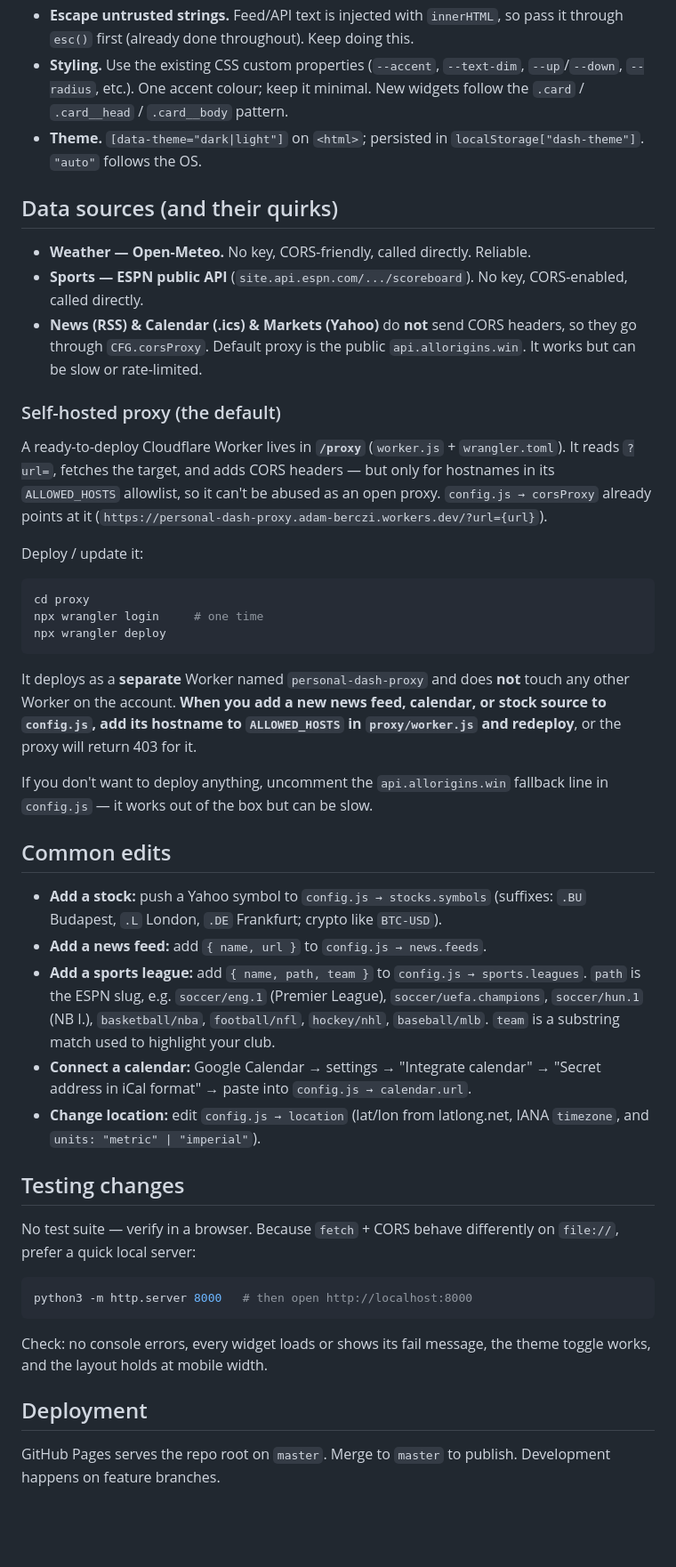
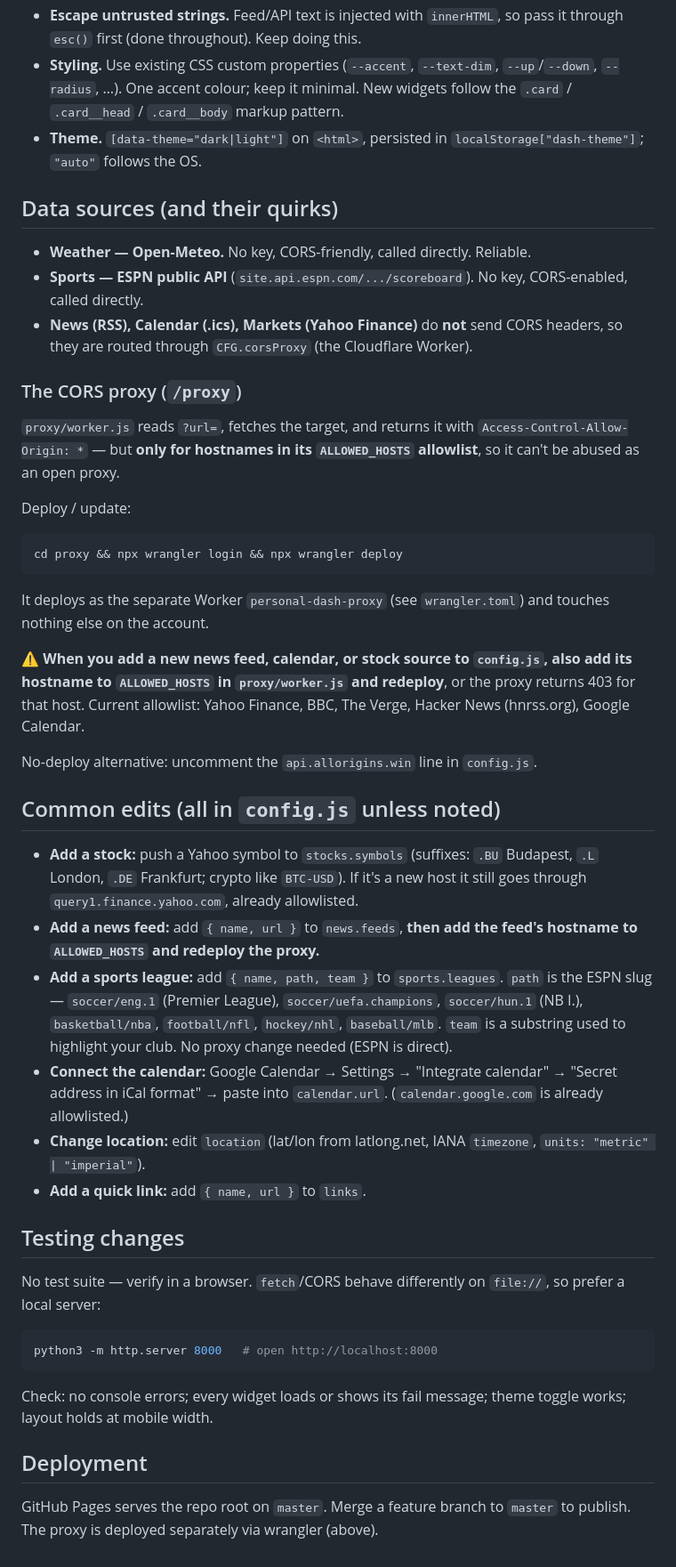
Before and after one commit to AdamBerczi/AdamRepo, a Markdown page: CLAUDE.md, the part around one of its changes. Shown at 89% size. GitHub-like rendering; blank space fills up the shorter version.

````diff
--- a/CLAUDE.md
+++ b/CLAUDE.md
@@ -34,72 +77,69 @@ Deployed via **GitHub Pages** at `https://adamberczi.github.io/adamrepo/`.
 - **Escape untrusted strings.** Feed/API text is injected with `innerHTML`, so
-  pass it through `esc()` first (already done throughout). Keep doing this.
-- **Styling.** Use the existing CSS custom properties (`--accent`, `--text-dim`,
-  `--up`/`--down`, `--radius`, etc.). One accent colour; keep it minimal. New
-  widgets follow the `.card` / `.card__head` / `.card__body` pattern.
-- **Theme.** `[data-theme="dark|light"]` on `<html>`; persisted in
-  `localStorage["dash-theme"]`. `"auto"` follows the OS.
+  pass it through `esc()` first (done throughout). Keep doing this.
+- **Styling.** Use existing CSS custom properties (`--accent`, `--text-dim`,
+  `--up`/`--down`, `--radius`, …). One accent colour; keep it minimal. New
+  widgets follow the `.card` / `.card__head` / `.card__body` markup pattern.
+- **Theme.** `[data-theme="dark|light"]` on `<html>`, persisted in
+  `localStorage["dash-theme"]`; `"auto"` follows the OS.
 
 ## Data sources (and their quirks)
 
 - **Weather — Open-Meteo.** No key, CORS-friendly, called directly. Reliable.
 - **Sports — ESPN public API** (`site.api.espn.com/.../scoreboard`). No key,
   CORS-enabled, called directly.
-- **News (RSS) & Calendar (.ics) & Markets (Yahoo)** do **not** send CORS
-  headers, so they go through `CFG.corsProxy`. Default proxy is the public
-  `api.allorigins.win`. It works but can be slow or rate-limited.
+- **News (RSS), Calendar (.ics), Markets (Yahoo Finance)** do **not** send CORS
+  headers, so they are routed through `CFG.corsProxy` (the Cloudflare Worker).
 
-### Self-hosted proxy (the default)
+### The CORS proxy (`/proxy`)
 
-A ready-to-deploy Cloudflare Worker lives in **`/proxy`** (`worker.js` +
-`wrangler.toml`). It reads `?url=`, fetches the target, and adds CORS headers —
-but only for hostnames in its `ALLOWED_HOSTS` allowlist, so it can't be abused
-as an open proxy. `config.js → corsProxy` already points at it
-(`https://personal-dash-proxy.adam-berczi.workers.dev/?url={url}`).
+`proxy/worker.js` reads `?url=`, fetches the target, and returns it with
+`Access-Control-Allow-Origin: *` — but **only for hostnames in its
+`ALLOWED_HOSTS` allowlist**, so it can't be abused as an open proxy.
 
-Deploy / update it:
+Deploy / update:
+```bash
+cd proxy && npx wrangler login && npx wrangler deploy
+```
+It deploys as the separate Worker `personal-dash-proxy` (see `wrangler.toml`) and
+touches nothing else on the account.
 
-```bash
-cd proxy
-npx wrangler login     # one time
-npx wrangler deploy
-```
+⚠️ **When you add a new news feed, calendar, or stock source to `config.js`, also
+add its hostname to `ALLOWED_HOSTS` in `proxy/worker.js` and redeploy**, or the
+proxy returns 403 for that host. Current allowlist: Yahoo Finance, BBC, The
+Verge, Hacker News (hnrss.org), Google Calendar.
 
-It deploys as a **separate** Worker named `personal-dash-proxy` and does **not**
-touch any other Worker on the account. **When you add a new news feed, calendar,
-or stock source to `config.js`, add its hostname to `ALLOWED_HOSTS` in
-`proxy/worker.js` and redeploy**, or the proxy will return 403 for it.
+No-deploy alternative: uncomment the `api.allorigins.win` line in `config.js`.
 
-If you don't want to deploy anything, uncomment the `api.allorigins.win`
-fallback line in `config.js` — it works out of the box but can be slow.
+## Common edits (all in `config.js` unless noted)
 
-## Common edits
-
-- **Add a stock:** push a Yahoo symbol to `config.js → stocks.symbols`
-  (suffixes: `.BU` Budapest, `.L` London, `.DE` Frankfurt; crypto like `BTC-USD`).
-- **Add a news feed:** add `{ name, url }` to `config.js → news.feeds`.
-- **Add a sports league:** add `{ name, path, team }` to `config.js → sports.leagues`.
-  `path` is the ESPN slug, e.g. `soccer/eng.1` (Premier League),
-  `soccer/uefa.champions`, `soccer/hun.1` (NB I.), `basketball/nba`,
-  `football/nfl`, `hockey/nhl`, `baseball/mlb`. `team` is a substring match used
-  to highlight your club.
-- **Connect a calendar:** Google Calendar → settings → "Integrate calendar" →
-  "Secret address in iCal format" → paste into `config.js → calendar.url`.
-- **Change location:** edit `config.js → location` (lat/lon from latlong.net,
-  IANA `timezone`, and `units: "metric" | "imperial"`).
+- **Add a stock:** push a Yahoo symbol to `stocks.symbols` (suffixes: `.BU`
+  Budapest, `.L` London, `.DE` Frankfurt; crypto like `BTC-USD`). If it's a new
+  host it still goes through `query1.finance.yahoo.com`, already allowlisted.
+- **Add a news feed:** add `{ name, url }` to `news.feeds`, **then add the feed's
+  hostname to `ALLOWED_HOSTS` and redeploy the proxy.**
+- **Add a sports league:** add `{ name, path, team }` to `sports.leagues`. `path`
+  is the ESPN slug — `soccer/eng.1` (Premier League), `soccer/uefa.champions`,
+  `soccer/hun.1` (NB I.), `basketball/nba`, `football/nfl`, `hockey/nhl`,
+  `baseball/mlb`. `team` is a substring used to highlight your club. No proxy
+  change needed (ESPN is direct).
+- **Connect the calendar:** Google Calendar → Settings → "Integrate calendar" →
+  "Secret address in iCal format" → paste into `calendar.url`. (`calendar.google.com`
+  is already allowlisted.)
+- **Change location:** edit `location` (lat/lon from latlong.net, IANA
+  `timezone`, `units: "metric" | "imperial"`).
+- **Add a quick link:** add `{ name, url }` to `links`.
 
 ## Testing changes
 
-No test suite — verify in a browser. Because `fetch` + CORS behave differently
-on `file://`, prefer a quick local server:
-
+No test suite — verify in a browser. `fetch`/CORS behave differently on
+`file://`, so prefer a local server:
 ```bash
-python3 -m http.server 8000   # then open http://localhost:8000
+python3 -m http.server 8000   # open http://localhost:8000
 ```
-
-Check: no console errors, every widget loads or shows its fail message, the
-theme toggle works, and the layout holds at mobile width.
+Check: no console errors; every widget loads or shows its fail message; theme
+toggle works; layout holds at mobile width.
 
 ## Deployment
 
-GitHub Pages serves the repo root on `master`. Merge to `master` to publish.
-Development happens on feature branches.
+GitHub Pages serves the repo root on `master`. Merge a feature branch to
+`master` to publish. The proxy is deployed separately via wrangler (above).
````
Also changed, not shown: other parts of CLAUDE.md (+63 -20 lines).
